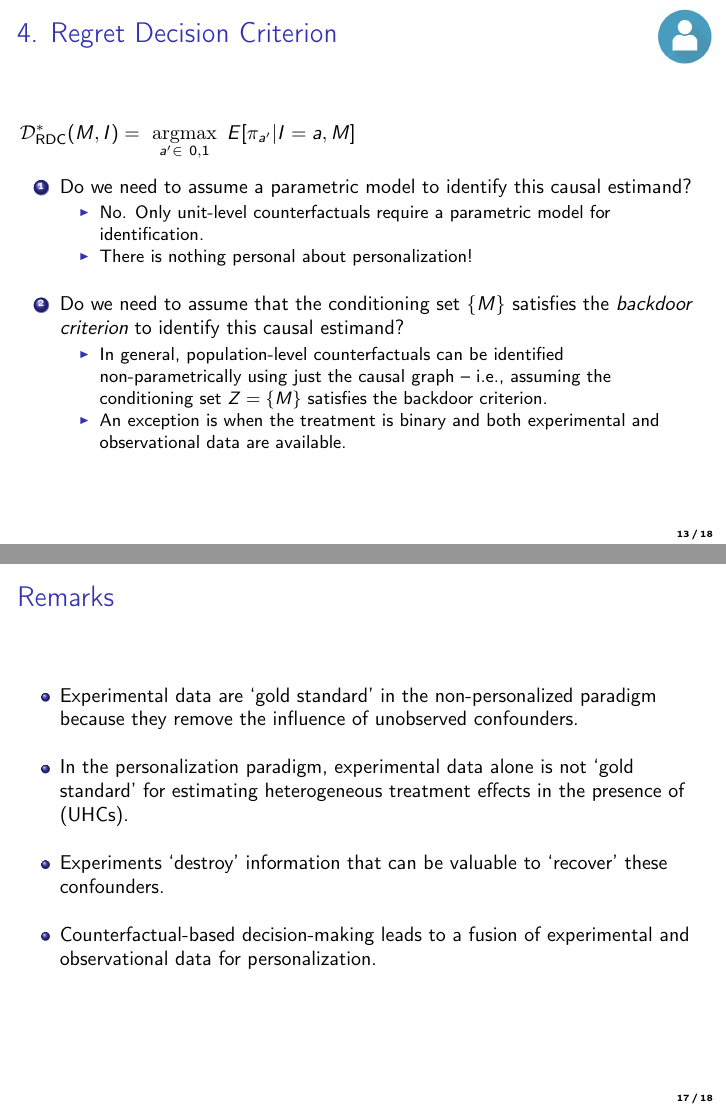
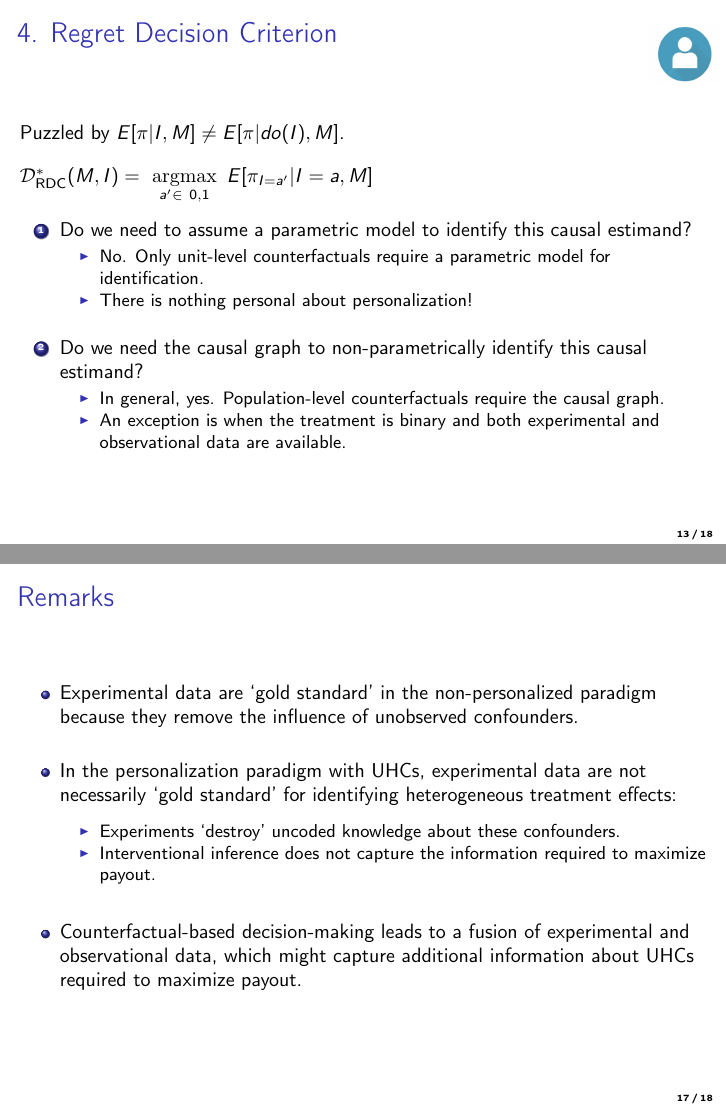
Before and after one commit to leoguelman/Personalization, LaTeX slides (slides/personalization_v6.tex): pages 23 and 28 of 29 before the commit and pages 24 and 29 of 30 after it, joined at a grey line. The pictures show the PDF file slides/personalization_v6.pdf that the author committed with the source.

Commit message:
update slides

```diff
--- a/slides/personalization_v6.tex
+++ b/slides/personalization_v6.tex
@@ -843,9 +843,14 @@ Expected profit = $\boxed{\mathbf{31.5}}$ = (35+27.5)/2.
 };
 \end{tikzpicture}
 
-%\vskip-50pt
 
-$\mathcal{D}^*_{\text{RDC}}(M, I) = ~$\underset{a' \in~{0,1}}{\mathrm{argmax}}~E[\pi_{a'}| I=a, M]$
+Puzzled by $E[\pi|I, M] \neq E[\pi|do(I), M]$.
+
+\pause
+
+\vskip10pt
+
+$\mathcal{D}^*_{\text{RDC}}(M, I) = ~$\underset{a' \in~{0,1}}{\mathrm{argmax}}~E[\pi_{I=a'}| I=a, M]$
 
 \pause
 
@@ -869,13 +874,13 @@ $\mathcal{D}^*_{\text{RDC}}(M, I) = ~$\underset{a' \in~{0,1}}{\mathrm{argmax}}~E
 
 \vskip10pt
 
-\item Do we need to assume that the conditioning set $\{M\}$ satisfies the \emph{backdoor criterion} to identify this causal estimand?
+\item Do we need the causal graph to non-parametrically identify this causal estimand?
 
 \pause
 
 \begin{itemize}
 
-\item In general, population-level counterfactuals can be identified non-parametrically using just the causal graph -- i.e., assuming the conditioning set $Z=\{M\}$ satisfies the backdoor criterion.
+\item In general, yes. Population-level counterfactuals require the causal graph.
 
 \item An exception is when the treatment is binary and both experimental and observational data are available.
 
@@ -1058,19 +1063,23 @@ $\mathcal{D}_{\text{Oracle}}$ & & \textbf{43.75} \\ \\
 
 \item Experimental data are `gold standard' in the non-personalized paradigm because they remove the influence of unobserved confounders.
 
-\vskip12pt
+\vskip15pt
 
-\item In the personalization paradigm, experimental data alone is not `gold standard' for estimating heterogeneous treatment effects in the presence of (UHCs).
+\item In the personalization paradigm with UHCs, experimental data are not necessarily `gold standard' for identifying heterogeneous treatment effects:
 
-\vskip12pt
+\vskip5pt
 
-\item Experiments `destroy' information that can be valuable to `recover' these confounders.
+\begin{itemize}
 
-\vskip12pt
+\item Experiments `destroy' uncoded knowledge about these confounders.
 
-\item Counterfactual-based decision-making leads to a fusion of experimental and observational data for personalization.
+\item Interventional inference does not capture the information required to maximize payout.
 
-\vskip12pt
+\end{itemize}
+
+\vskip15pt
+
+\item Counterfactual-based decision-making leads to a fusion of experimental and observational data, which might capture additional information about UHCs required to maximize payout.
 
 
 \end{itemize}
```
Also changed, not shown: slides/personalization_v6.pdf, slides/personalization_v6.tex (2 more changed lines), 6 other files.
